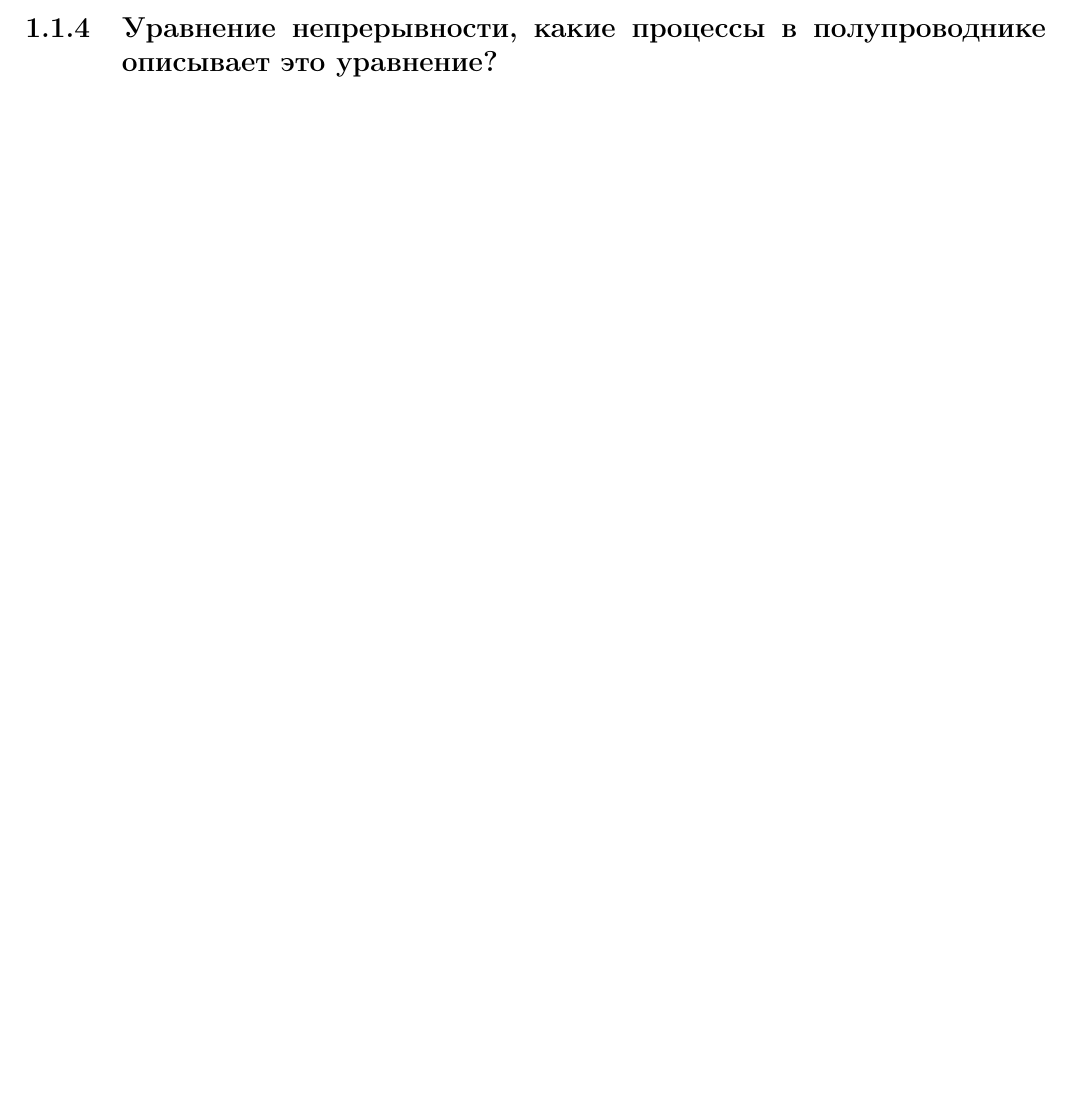
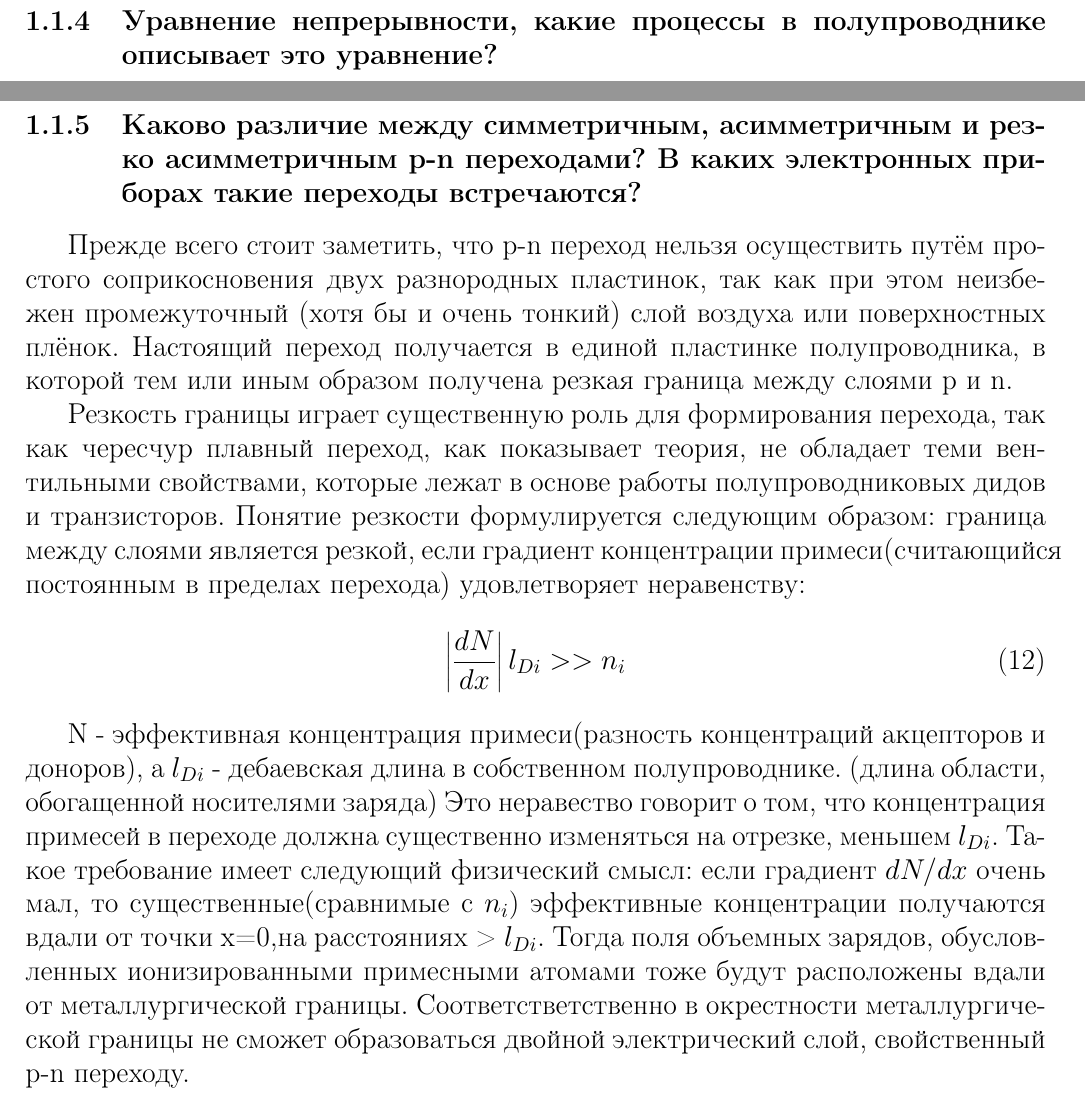
Before and after one commit to generall/electro, a LaTeX document (Main.tex, which reads Materials/1/5.tex): part of page 8 of 10 before the commit and two parts of pages 9 and 10 of 13 after it, the two joined at a grey line, cut so that both start at the same text, the shorter picture padded with empty space. Compiled offline with pdfLaTeX.

Commit message:
1.5 added

```diff
--- /dev/null
+++ b/Materials/1/5.tex
@@ -0,0 +1,13 @@
+\subsubsection{Каково различие между симметричным, асимметричным и резко асимметричным p-n переходами? В каких электронных приборах такие переходы встречаются?}
+
+Прежде всего стоит заметить, что p-n переход нельзя осуществить путём простого соприкосновения двух разнородных пластинок, так как при этом неизбежен промежуточный (хотя бы и очень тонкий) слой воздуха или поверхностных плёнок. Настоящий переход получается в единой пластинке полупроводника, в которой тем или иным образом получена резкая граница между слоями p и n.
+
+Резкость границы играет существенную роль для формирования перехода, так как чересчур плавный переход, как показывает теория, не обладает теми вентильными свойствами, которые лежат в основе работы полупроводниковых дидов и транзисторов. Понятие резкости формулируется следующим образом: граница между слоями является резкой, если градиент концентрации примеси(считающийся постоянным в пределах перехода) удовлетворяет неравенству:
+\begin{equation}
+\left|\frac{dN}{dx}\right|l_{Di} >> n_i
+\label{condition}
+\end{equation}
+
+N - эффективная концентрация примеси(разность концентраций акцепторов и доноров), а $l_{Di}$ - дебаевская длина в собственном полупроводнике. (длина области, обогащенной носителями заряда)
+Это неравество говорит о том, что концентрация примесей в переходе должна существенно изменяться на отрезке, меньшем $l_{Di}$. Такое требование имеет следующий физический смысл: если градиент $dN/dx$ очень мал, то существенные(сравнимые с $n_i$) эффективные концентрации получаются вдали от точки x=0,на расстояниях > $l_{Di}$. Тогда поля объемных зарядов, обусловленных ионизированными примесными атомами тоже будут расположены вдали от металлургической границы. Соответстветственно в окрестности металлургической границы не сможет образоваться двойной электрический слой, свойственный p-n переходу.
+\pagebreak
```
Also changed, not shown: Materials/1/3.tex (+1 -0 lines), Materials/1/4.tex (+2 -0 lines), Materials/part1.tex (+1 -0 lines), Img/N().png (added), Materials/1/5.tex (21 more changed lines).
